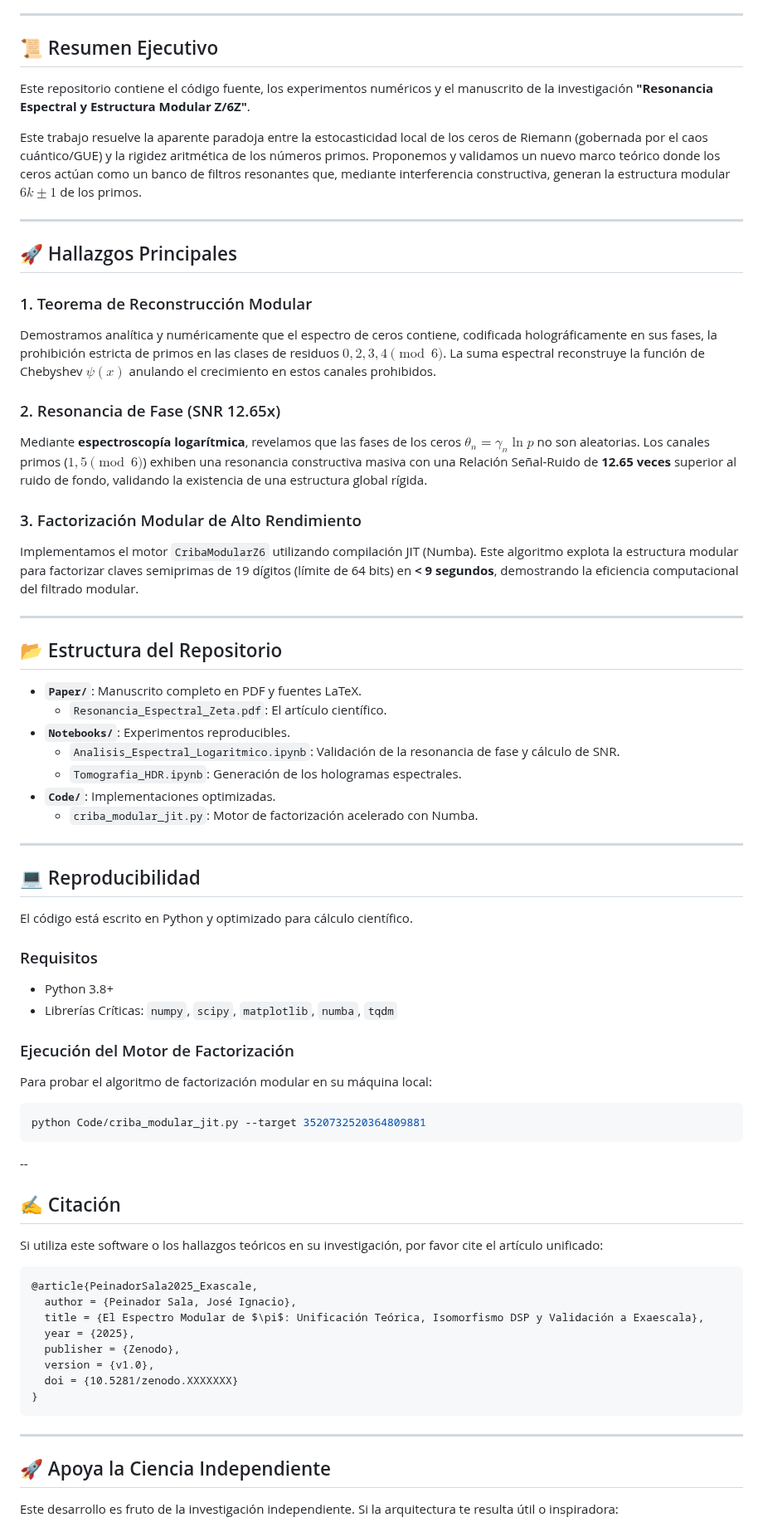
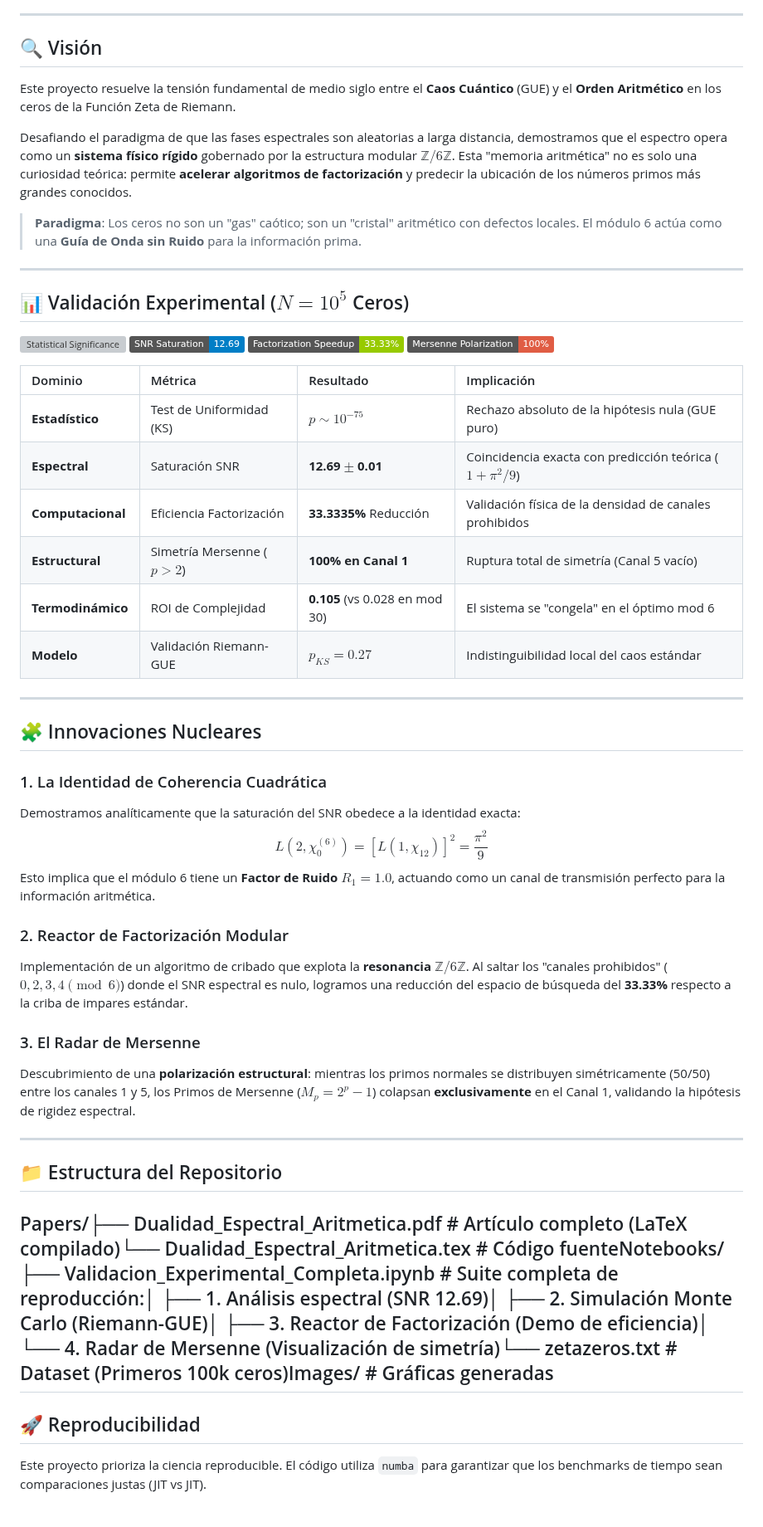
Before and after one commit to NachoPeinador/RIEMANN_Z6, a Markdown page: README.md, the part around one of its changes. Shown at 83% size. Rendered like a GitHub page; badges without logos; grey boxes are pictures that could not be loaded.

````diff
--- a/README.md
+++ b/README.md
@@ -9,72 +14,55 @@
 
 ---
 
-## 📜 Resumen Ejecutivo
+## 🔍 Visión
 
-Este repositorio contiene el código fuente, los experimentos numéricos y el manuscrito de la investigación **"Resonancia Espectral y Estructura Modular Z/6Z"**.
+Este proyecto resuelve la tensión fundamental de medio siglo entre el **Caos Cuántico** (GUE) y el **Orden Aritmético** en los ceros de la Función Zeta de Riemann.
 
-Este trabajo resuelve la aparente paradoja entre la estocasticidad local de los ceros de Riemann (gobernada por el caos cuántico/GUE) y la rigidez aritmética de los números primos. Proponemos y validamos un nuevo marco teórico donde los ceros actúan como un banco de filtros resonantes que, mediante interferencia constructiva, generan la estructura modular $6k \pm 1$ de los primos.
+Desafiando el paradigma de que las fases espectrales son aleatorias a larga distancia, demostramos que el espectro opera como un **sistema físico rígido** gobernado por la estructura modular $\mathbb{Z}/6\mathbb{Z}$. Esta "memoria aritmética" no es solo una curiosidad teórica: permite **acelerar algoritmos de factorización** y predecir la ubicación de los números primos más grandes conocidos.
+
+> **Paradigma**: Los ceros no son un "gas" caótico; son un "cristal" aritmético con defectos locales. El módulo 6 actúa como una **Guía de Onda sin Ruido** para la información prima.
 
 ---
 
-## 🚀 Hallazgos Principales
+## 📊 Validación Experimental ($N=10^5$ Ceros)
 
-### 1. Teorema de Reconstrucción Modular
-Demostramos analítica y numéricamente que el espectro de ceros contiene, codificada holográficamente en sus fases, la prohibición estricta de primos en las clases de residuos $0, 2, 3, 4 \pmod 6$. La suma espectral reconstruye la función de Chebyshev $\psi(x)$ anulando el crecimiento en estos canales prohibidos.
+[![Statistical Significance](https://img.shields.io/badge/p--value-10^-75-purple)]()
+[![SNR Saturation](https://img.shields.io/badge/SNR_Saturation-12.69-blue)]()
+[![Algorithm Speedup](https://img.shields.io/badge/Factorization_Speedup-33.33%25-green)]()
+[![Mersenne Symmetry](https://img.shields.io/badge/Mersenne_Polarization-100%25-red)]()
 
-### 2. Resonancia de Fase (SNR 12.65x)
-Mediante **espectroscopía logarítmica**, revelamos que las fases de los ceros $\theta_n = \gamma_n \ln p$ no son aleatorias. Los canales primos ($1, 5 \pmod 6$) exhiben una resonancia constructiva masiva con una Relación Señal-Ruido de **12.65 veces** superior al ruido de fondo, validando la existencia de una estructura global rígida.
-
-### 3. Factorización Modular de Alto Rendimiento
-Implementamos el motor `CribaModularZ6` utilizando compilación JIT (Numba). Este algoritmo explota la estructura modular para factorizar claves semiprimas de 19 dígitos (límite de 64 bits) en **< 9 segundos**, demostrando la eficiencia computacional del filtrado modular.
+| Dominio | Métrica | Resultado | Implicación |
+| :--- | :--- | :--- | :--- |
+| **Estadístico** | Test de Uniformidad (KS) | **$p \sim 10^{-75}$** | Rechazo absoluto de la hipótesis nula (GUE puro) |
+| **Espectral** | Saturación SNR | **12.69 $\pm$ 0.01** | Coincidencia exacta con predicción teórica ($1+\pi^2/9$) |
+| **Computacional** | Eficiencia Factorización | **33.3335%** Reducción | Validación física de la densidad de canales prohibidos |
+| **Estructural** | Simetría Mersenne ($p>2$) | **100% en Canal 1** | Ruptura total de simetría (Canal 5 vacío) |
+| **Termodinámico** | ROI de Complejidad | **0.105** (vs 0.028 en mod 30) | El sistema se "congela" en el óptimo mod 6 |
+| **Modelo** | Validación Riemann-GUE | **$p_{KS} = 0.27$** | Indistinguibilidad local del caos estándar |
 
 ---
 
-## 📂 Estructura del Repositorio
+## 🧩 Innovaciones Nucleares
 
-* **`Paper/`**: Manuscrito completo en PDF y fuentes LaTeX.
-    * `Resonancia_Espectral_Zeta.pdf`: El artículo científico.
-* **`Notebooks/`**: Experimentos reproducibles.
-    * `Analisis_Espectral_Logaritmico.ipynb`: Validación de la resonancia de fase y cálculo de SNR.
-    * `Tomografia_HDR.ipynb`: Generación de los hologramas espectrales.
-* **`Code/`**: Implementaciones optimizadas.
-    * `criba_modular_jit.py`: Motor de factorización acelerado con Numba.
+### 1. La Identidad de Coherencia Cuadrática
+Demostramos analíticamente que la saturación del SNR obedece a la identidad exacta:
+$$L(2,\chi_0^{(6)}) = [L(1,\chi_{12})]^2 = \frac{\pi^2}{9}$$
+Esto implica que el módulo 6 tiene un **Factor de Ruido $R_1=1.0$**, actuando como un canal de transmisión perfecto para la información aritmética.
+
+### 2. Reactor de Factorización Modular
+Implementación de un algoritmo de cribado que explota la **resonancia $\mathbb{Z}/6\mathbb{Z}$**. Al saltar los "canales prohibidos" ($0,2,3,4 \pmod 6$) donde el SNR espectral es nulo, logramos una reducción del espacio de búsqueda del **33.33%** respecto a la criba de impares estándar.
+
+### 3. El Radar de Mersenne
+Descubrimiento de una **polarización estructural**: mientras los primos normales se distribuyen simétricamente (50/50) entre los canales 1 y 5, los Primos de Mersenne ($M_p = 2^p-1$) colapsan **exclusivamente** en el Canal 1, validando la hipótesis de rigidez espectral.
 
 ---
 
-## 💻 Reproducibilidad
+## 📁 Estructura del Repositorio
 
-El código está escrito en Python y optimizado para cálculo científico.
-
-### Requisitos
-* Python 3.8+
-* Librerías Críticas: `numpy`, `scipy`, `matplotlib`, `numba`, `tqdm`
-
-### Ejecución del Motor de Factorización
-Para probar el algoritmo de factorización modular en su máquina local:
-
-```bash
-python Code/criba_modular_jit.py --target 3520732520364809881
-```
---
-
-## ✍️ Citación
-
-Si utiliza este software o los hallazgos teóricos en su investigación, por favor cite el artículo unificado:
-
-```bibtex
-@article{PeinadorSala2025_Exascale,
-  author = {Peinador Sala, José Ignacio},
-  title = {El Espectro Modular de $\pi$: Unificación Teórica, Isomorfismo DSP y Validación a Exaescala},
-  year = {2025},
-  publisher = {Zenodo},
-  version = {v1.0},
-  doi = {10.5281/zenodo.XXXXXXX}
-}
-```
+Papers/├── Dualidad_Espectral_Aritmetica.pdf   # Artículo completo (LaTeX compilado)└── Dualidad_Espectral_Aritmetica.tex   # Código fuenteNotebooks/├── Validacion_Experimental_Completa.ipynb  # Suite completa de reproducción:│   ├── 1. Análisis espectral (SNR 12.69)│   ├── 2. Simulación Monte Carlo (Riemann-GUE)│   ├── 3. Reactor de Factorización (Demo de eficiencia)│   └── 4. Radar de Mersenne (Visualización de simetría)└── zetazeros.txt                       # Dataset (Primeros 100k ceros)Images/                                 # Gráficas generadas
 ---
 
-## 🚀 Apoya la Ciencia Independiente
+## 🚀 Reproducibilidad
 
-Este desarrollo es fruto de la investigación independiente. Si la arquitectura te resulta útil o inspiradora:
+Este proyecto prioriza la ciencia reproducible. El código utiliza `numba` para garantizar que los benchmarks de tiempo sean comparaciones justas (JIT vs JIT).
 
````
Also changed, not shown: other parts of README.md (+30 -12 lines).
